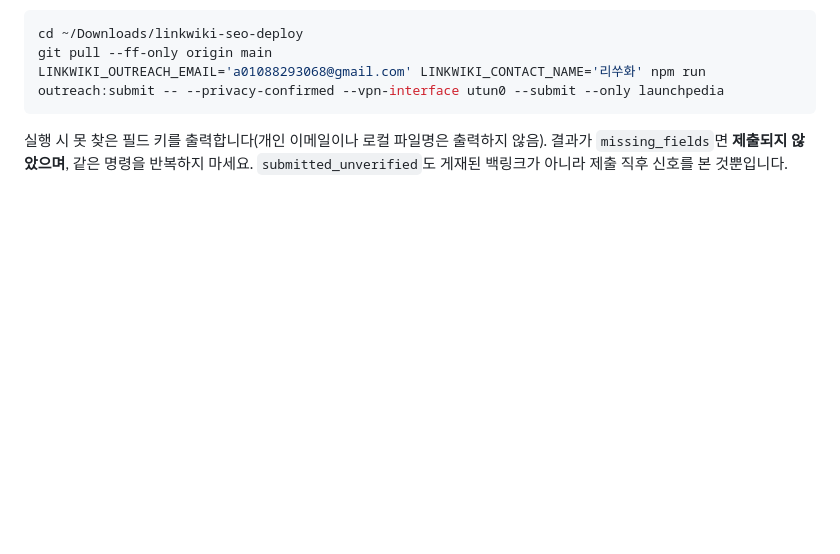
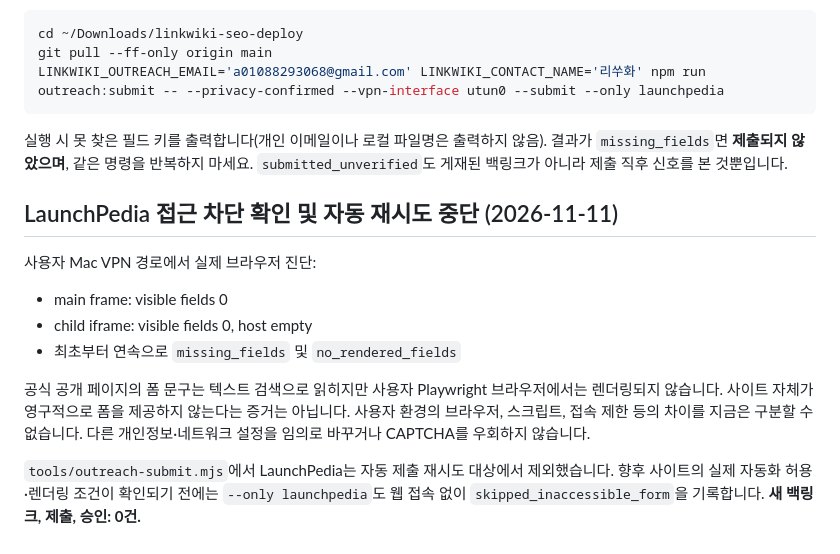
Before and after one commit to a01088293068-ui/link, a Markdown page: LOCAL-BACKLINK-PRIVACY.md, the part around the change. Rendered like a GitHub page; blank space fills up the shorter version.

Commit message:
docs: log real Mac no-render evidence, clarify limitation, and stop repeated LaunchPedia retries

```diff
--- a/LOCAL-BACKLINK-PRIVACY.md
+++ b/LOCAL-BACKLINK-PRIVACY.md
@@ -243,3 +243,21 @@ LINKWIKI_OUTREACH_EMAIL='a01088293068@gmail.com' LINKWIKI_CONTACT_NAME='리쑤
 실행 시 못 찾은 필드 키를 출력합니다(개인 이메일이나 로컬 파일명은 출력하지 않음).
 결과가 `missing_fields`면 **제출되지 않았으며**, 같은 명령을 반복하지 마세요.
 `submitted_unverified`도 게재된 백링크가 아니라 제출 직후 신호를 본 것뿐입니다.
+
+## LaunchPedia 접근 차단 확인 및 자동 재시도 중단 (2026-11-11)
+
+사용자 Mac VPN 경로에서 실제 브라우저 진단:
+- main frame: visible fields 0
+- child iframe: visible fields 0, host empty
+- 최초부터 연속으로 `missing_fields` 및 `no_rendered_fields`
+
+공식 공개 페이지의 폼 문구는 텍스트 검색으로 읽히지만 사용자 Playwright
+브라우저에서는 렌더링되지 않습니다. 사이트 자체가 영구적으로 폼을
+제공하지 않는다는 증거는 아닙니다. 사용자 환경의 브라우저, 스크립트,
+접속 제한 등의 차이를 지금은 구분할 수 없습니다.
+다른 개인정보·네트워크 설정을 임의로 바꾸거나 CAPTCHA를 우회하지 않습니다.
+
+`tools/outreach-submit.mjs`에서 LaunchPedia는 자동 제출 재시도 대상에서 제외했습니다.
+향후 사이트의 실제 자동화 허용·렌더링 조건이 확인되기 전에는
+`--only launchpedia`도 웹 접속 없이 `skipped_inaccessible_form`을 기록합니다.
+**새 백링크, 제출, 승인: 0건.**
```
